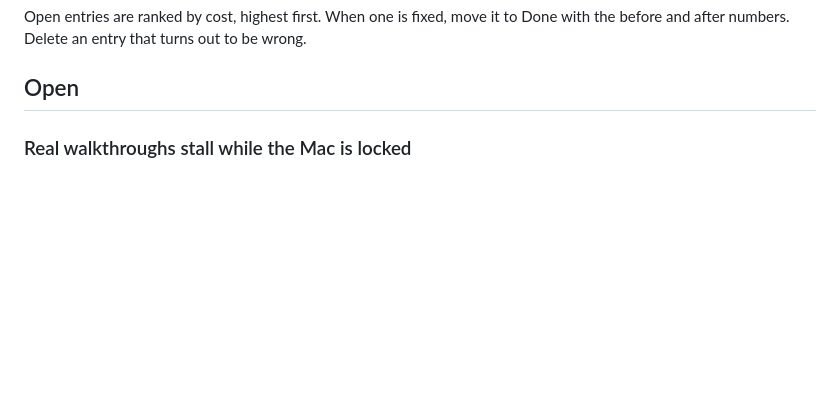
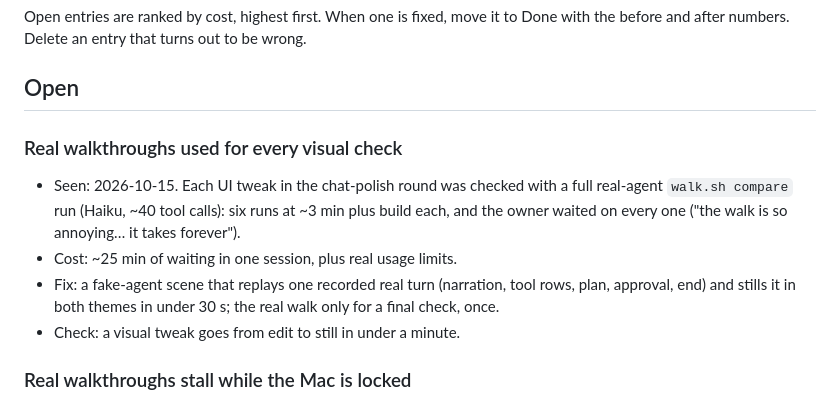
Before and after one commit to SarimDEV/dent, a Markdown page: docs/workflow-log.md, the part around the change. Rendered like a GitHub page; blank space fills up the shorter version.

Commit message:
Workflow log: real walkthroughs used for every visual check
Co-Authored-By: Claude Opus 5.5 <noreply@anthropic.com>

```diff
--- a/docs/workflow-log.md
+++ b/docs/workflow-log.md
@@ -27,6 +27,12 @@ Anything that costs time or quality and would happen again:
 Open entries are ranked by cost, highest first. When one is fixed, move it to Done with the before and after numbers. Delete an entry that turns out to be wrong.
 
 ## Open
+
+### Real walkthroughs used for every visual check
+- Seen: 2026-10-15. Each UI tweak in the chat-polish round was checked with a full real-agent `walk.sh compare` run (Haiku, ~40 tool calls): six runs at ~3 min plus build each, and the owner waited on every one ("the walk is so annoying… it takes forever").
+- Cost: ~25 min of waiting in one session, plus real usage limits.
+- Fix: a fake-agent scene that replays one recorded real turn (narration, tool rows, plan, approval, end) and stills it in both themes in under 30 s; the real walk only for a final check, once.
+- Check: a visual tweak goes from edit to still in under a minute.
 
 ### Real walkthroughs stall while the Mac is locked
 - Seen: 2026-10-15. A `scripts/walk.sh compare` run sat at "Starting dent…" for 14 min: the owner was away, the screen had locked after ~48 min idle, and a window that isn't drawn never ticks the walk. It printed nothing, so it looked like a hang. Re-run under `caffeinate -dimsu`, it finished in ~3 min.
```
